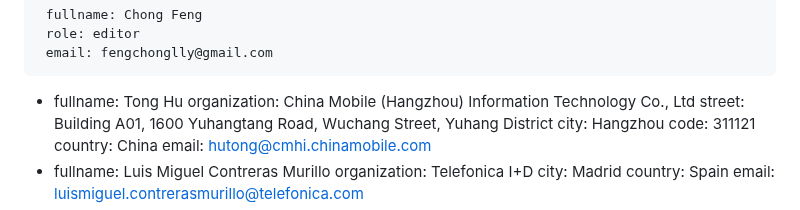
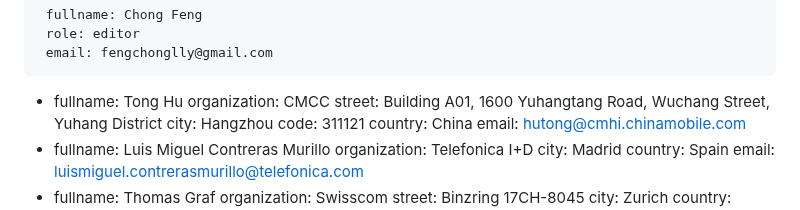
Before and after one commit to billwuqin/network-incident, a Markdown page: draft-feng-opsawg-incident-management.md, the part around the change. Rendered like a GitHub page.

```diff
--- a/draft-feng-opsawg-incident-management.md
+++ b/draft-feng-opsawg-incident-management.md
@@ -22,7 +22,7 @@ author:
      email: fengchonglly@gmail.com
 -
      fullname: Tong Hu
-     organization: China Mobile (Hangzhou) Information Technology Co., Ltd
+     organization: CMCC
      street: Building A01, 1600 Yuhangtang Road, Wuchang Street, Yuhang District
      city: Hangzhou
      code: 311121
```
